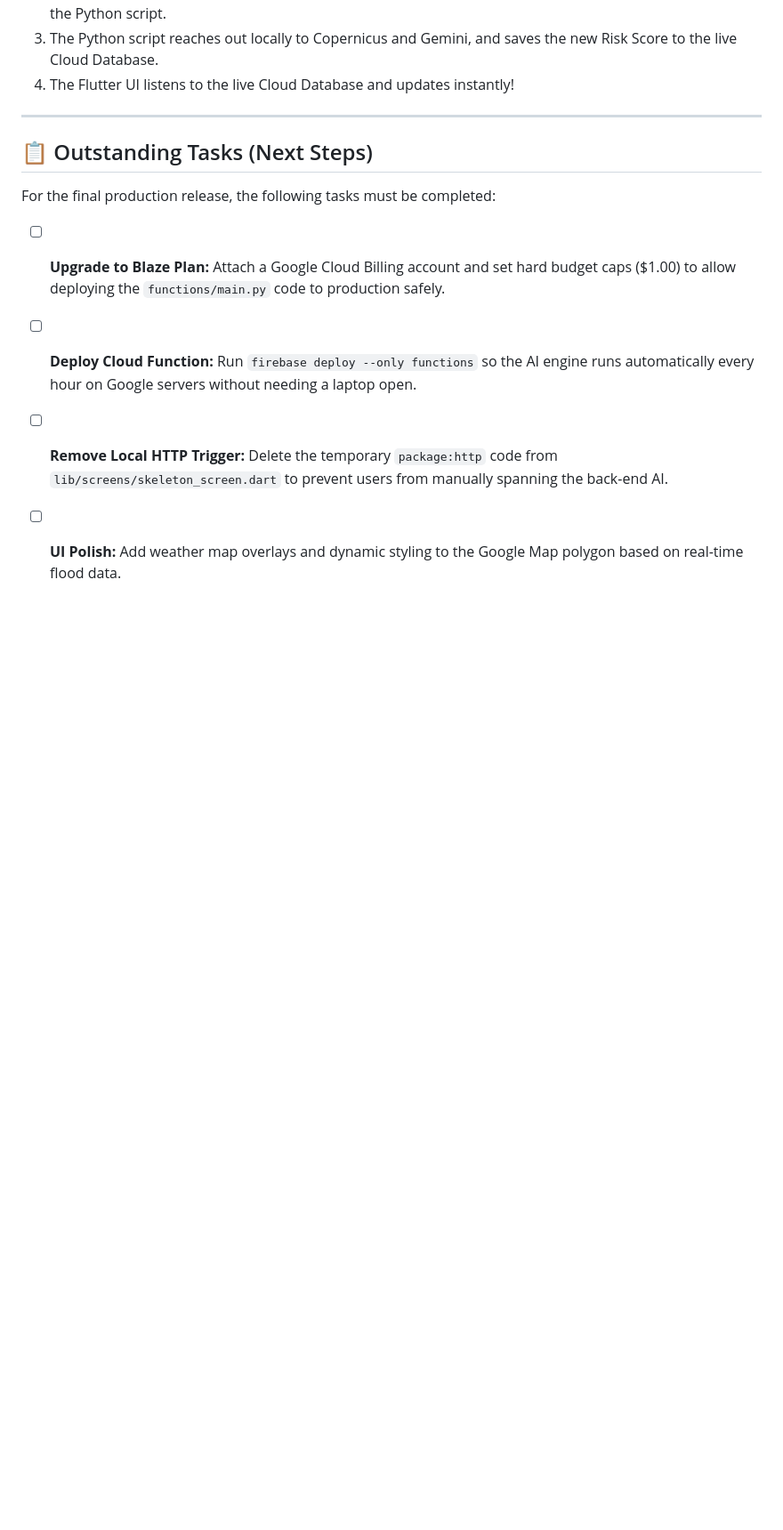
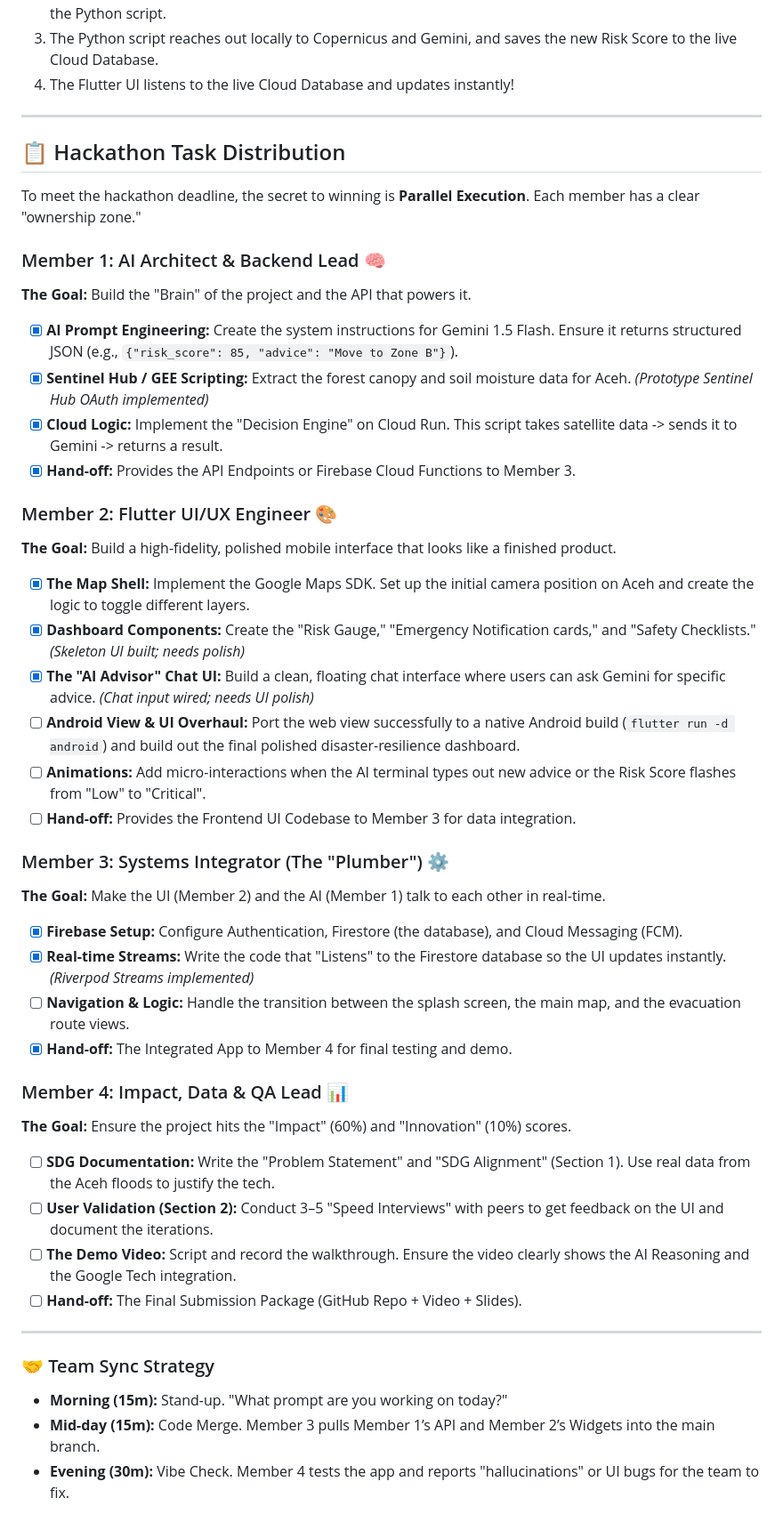
Before and after one commit to AriefRuer/Risk-Prediction-Sentinel-Sumatra, a Markdown page: README.md, the part around the change. Shown at 89% size. Drawn GitHub-style; blank space fills up the shorter version.

Commit message:
Updated task distribution and checklist

```diff
--- a/README.md
+++ b/README.md
@@ -119,11 +119,43 @@ Because we cannot rely on the blocked Google Cloud Scheduler, we added an HTTP e
 
 ---
 
-## 📋 Outstanding Tasks (Next Steps)
+## 📋 Hackathon Task Distribution
 
-For the final production release, the following tasks must be completed:
+To meet the hackathon deadline, the secret to winning is **Parallel Execution**. Each member has a clear "ownership zone."
 
-- [ ] **Upgrade to Blaze Plan:** Attach a Google Cloud Billing account and set hard budget caps ($1.00) to allow deploying the `functions/main.py` code to production safely.
-- [ ] **Deploy Cloud Function:** Run `firebase deploy --only functions` so the AI engine runs automatically every hour on Google servers without needing a laptop open.
-- [ ] **Remove Local HTTP Trigger:** Delete the temporary `package:http` code from `lib/screens/skeleton_screen.dart` to prevent users from manually spanning the back-end AI.
-- [ ] **UI Polish:** Add weather map overlays and dynamic styling to the Google Map polygon based on real-time flood data.
+### Member 1: AI Architect & Backend Lead 🧠
+**The Goal:** Build the "Brain" of the project and the API that powers it.
+- [x] **AI Prompt Engineering:** Create the system instructions for Gemini 1.5 Flash. Ensure it returns structured JSON (e.g., `{"risk_score": 85, "advice": "Move to Zone B"}`).
+- [x] **Sentinel Hub / GEE Scripting:** Extract the forest canopy and soil moisture data for Aceh. *(Prototype Sentinel Hub OAuth implemented)*
+- [x] **Cloud Logic:** Implement the "Decision Engine" on Cloud Run. This script takes satellite data -> sends it to Gemini -> returns a result.
+- [x] **Hand-off:** Provides the API Endpoints or Firebase Cloud Functions to Member 3.
+
+### Member 2: Flutter UI/UX Engineer 🎨
+**The Goal:** Build a high-fidelity, polished mobile interface that looks like a finished product.
+- [x] **The Map Shell:** Implement the Google Maps SDK. Set up the initial camera position on Aceh and create the logic to toggle different layers.
+- [x] **Dashboard Components:** Create the "Risk Gauge," "Emergency Notification cards," and "Safety Checklists." *(Skeleton UI built; needs polish)*
+- [x] **The "AI Advisor" Chat UI:** Build a clean, floating chat interface where users can ask Gemini for specific advice. *(Chat input wired; needs UI polish)*
+- [ ] **Android View & UI Overhaul:** Port the web view successfully to a native Android build (`flutter run -d android`) and build out the final polished disaster-resilience dashboard.
+- [ ] **Animations:** Add micro-interactions when the AI terminal types out new advice or the Risk Score flashes from "Low" to "Critical".
+- [ ] **Hand-off:** Provides the Frontend UI Codebase to Member 3 for data integration.
+
+### Member 3: Systems Integrator (The "Plumber") ⚙️
+**The Goal:** Make the UI (Member 2) and the AI (Member 1) talk to each other in real-time.
+- [x] **Firebase Setup:** Configure Authentication, Firestore (the database), and Cloud Messaging (FCM).
+- [x] **Real-time Streams:** Write the code that "Listens" to the Firestore database so the UI updates instantly. *(Riverpod Streams implemented)*
+- [ ] **Navigation & Logic:** Handle the transition between the splash screen, the main map, and the evacuation route views.
+- [x] **Hand-off:** The Integrated App to Member 4 for final testing and demo.
+
+### Member 4: Impact, Data & QA Lead 📊
+**The Goal:** Ensure the project hits the "Impact" (60%) and "Innovation" (10%) scores.
+- [ ] **SDG Documentation:** Write the "Problem Statement" and "SDG Alignment" (Section 1). Use real data from the Aceh floods to justify the tech.
+- [ ] **User Validation (Section 2):** Conduct 3–5 "Speed Interviews" with peers to get feedback on the UI and document the iterations.
+- [ ] **The Demo Video:** Script and record the walkthrough. Ensure the video clearly shows the AI Reasoning and the Google Tech integration.
+- [ ] **Hand-off:** The Final Submission Package (GitHub Repo + Video + Slides).
+
+---
+
+### 🤝 Team Sync Strategy
+- **Morning (15m):** Stand-up. "What prompt are you working on today?"
+- **Mid-day (15m):** Code Merge. Member 3 pulls Member 1’s API and Member 2’s Widgets into the main branch.
+- **Evening (30m):** Vibe Check. Member 4 tests the app and reports "hallucinations" or UI bugs for the team to fix.
```
